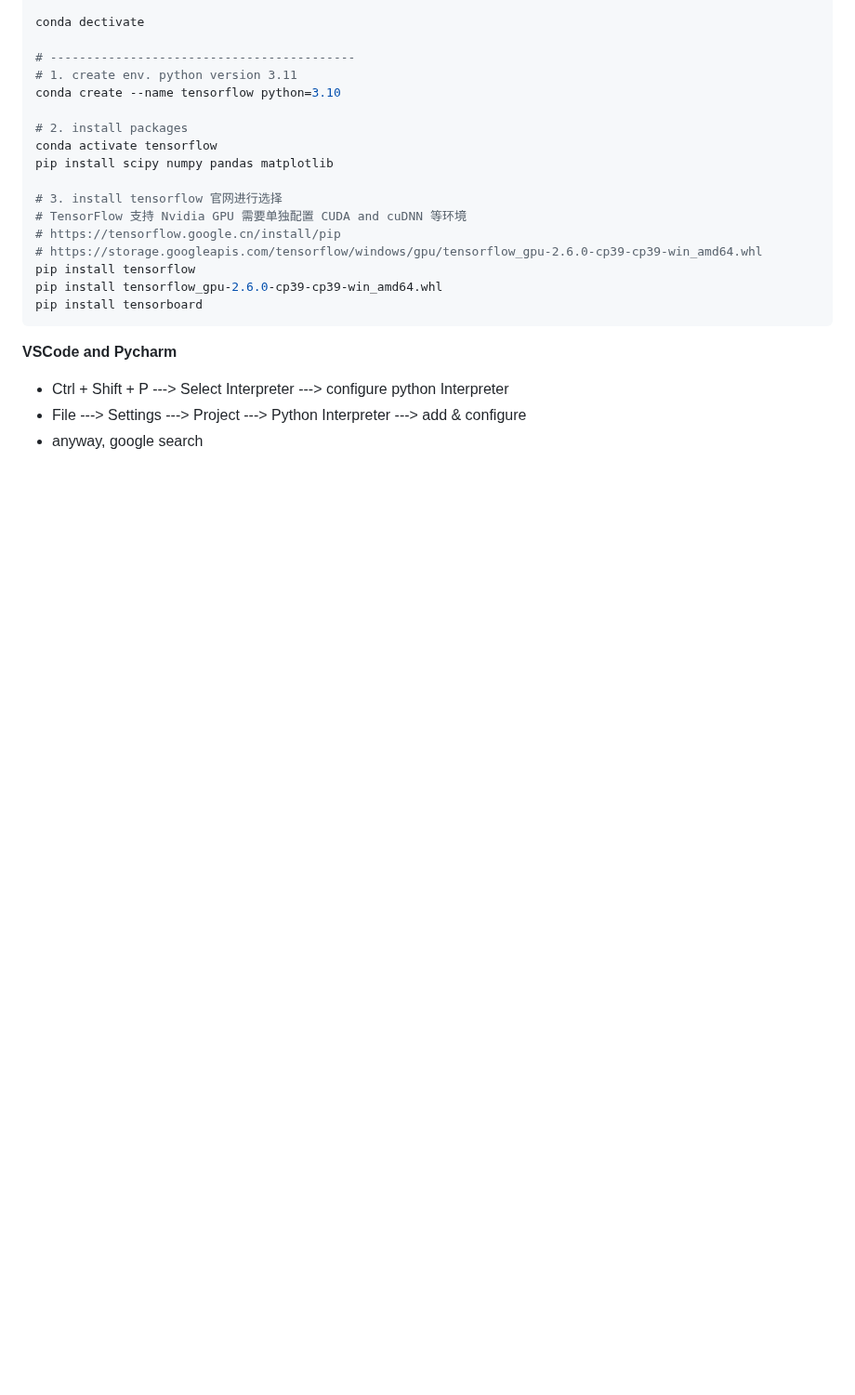
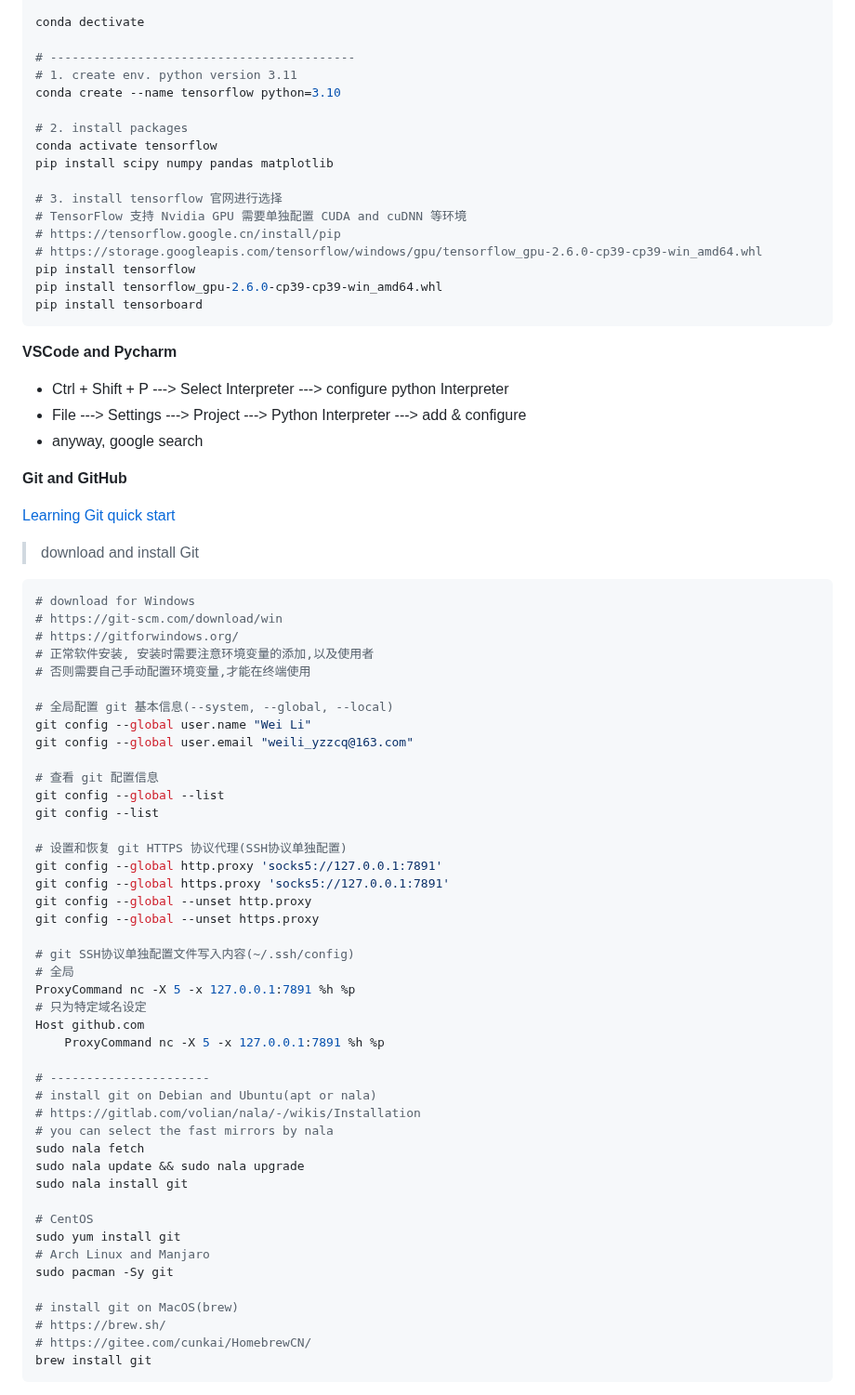
Before and after one commit to 2694048168/blog, a Markdown page: PaperMD/python_env_ai.md, the part around one of its changes. Shown at 93% size. Rendered like a GitHub page; blank space fills up the shorter version.

````diff
--- a/PaperMD/python_env_ai.md
+++ b/PaperMD/python_env_ai.md
@@ -146,3 +147,57 @@ pip install tensorboard
 - Ctrl + Shift + P ---> Select Interpreter ---> configure python Interpreter
 - File ---> Settings ---> Project ---> Python Interpreter ---> add & configure
 - anyway, google search
+
+**Git and GitHub**
+
+[Learning Git quick start](https://www.bookstack.cn/read/learngit-basic/336eaf68268808a4.md)
+
+> download and install Git
+
+```shell
+# download for Windows
+# https://git-scm.com/download/win
+# https://gitforwindows.org/
+# 正常软件安装, 安装时需要注意环境变量的添加,以及使用者
+# 否则需要自己手动配置环境变量,才能在终端使用
+
+# 全局配置 git 基本信息(--system, --global, --local)
+git config --global user.name "Wei Li"
+git config --global user.email "weili_yzzcq@163.com"
+
+# 查看 git 配置信息
+git config --global --list
+git config --list
+
+# 设置和恢复 git HTTPS 协议代理(SSH协议单独配置)
+git config --global http.proxy 'socks5://127.0.0.1:7891'
+git config --global https.proxy 'socks5://127.0.0.1:7891'
+git config --global --unset http.proxy
+git config --global --unset https.proxy
+
+# git SSH协议单独配置文件写入内容(~/.ssh/config)
+# 全局
+ProxyCommand nc -X 5 -x 127.0.0.1:7891 %h %p
+# 只为特定域名设定
+Host github.com
+    ProxyCommand nc -X 5 -x 127.0.0.1:7891 %h %p
+
+# ----------------------
+# install git on Debian and Ubuntu(apt or nala)
+# https://gitlab.com/volian/nala/-/wikis/Installation
+# you can select the fast mirrors by nala
+sudo nala fetch
+sudo nala update && sudo nala upgrade
+sudo nala install git
+
+# CentOS
+sudo yum install git
+# Arch Linux and Manjaro
+sudo pacman -Sy git
+
+# install git on MacOS(brew)
+# https://brew.sh/
+# https://gitee.com/cunkai/HomebrewCN/
+brew install git
+```
+
````
Also changed, not shown: other parts of PaperMD/python_env_ai.md (+64 -0 lines).
